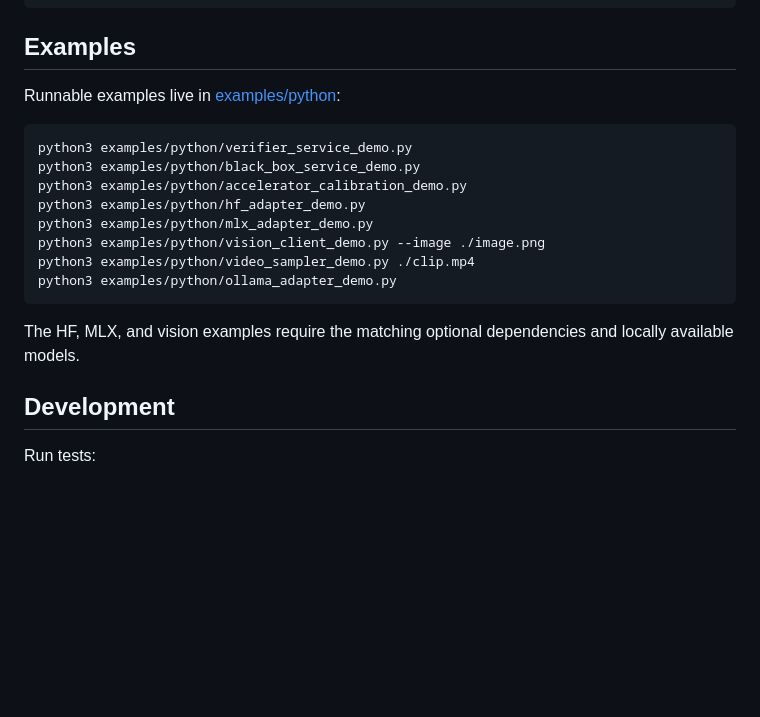
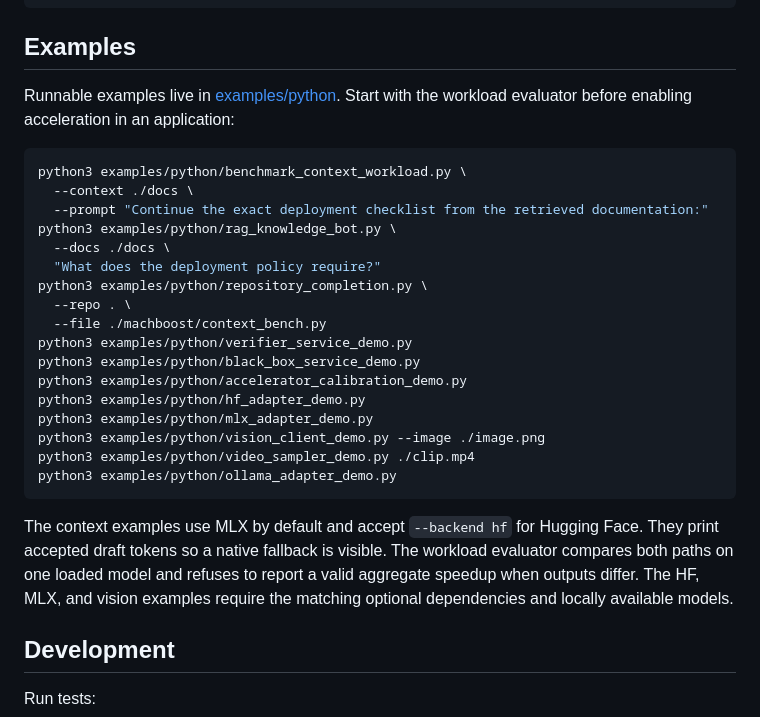
Before and after one commit to VistritPandey/machboost, a Markdown page: README.md, the part around one of its changes. Drawn GitHub-style; blank space fills up the shorter version.

````diff
--- a/README.md
+++ b/README.md
@@ -600,9 +623,18 @@ python3 scripts/benchmark_video_frames.py ./clip.mp4 \
 
 ## Examples
 
-Runnable examples live in [examples/python](examples/python/):
+Runnable examples live in [examples/python](examples/python/). Start with the workload evaluator before enabling acceleration in an application:
 
 ```sh
+python3 examples/python/benchmark_context_workload.py \
+  --context ./docs \
+  --prompt "Continue the exact deployment checklist from the retrieved documentation:"
+python3 examples/python/rag_knowledge_bot.py \
+  --docs ./docs \
+  "What does the deployment policy require?"
+python3 examples/python/repository_completion.py \
+  --repo . \
+  --file ./machboost/context_bench.py
 python3 examples/python/verifier_service_demo.py
 python3 examples/python/black_box_service_demo.py
 python3 examples/python/accelerator_calibration_demo.py
@@ -613,7 +645,7 @@ python3 examples/python/video_sampler_demo.py ./clip.mp4
 python3 examples/python/ollama_adapter_demo.py
 ```
 
-The HF, MLX, and vision examples require the matching optional dependencies and locally available models.
+The context examples use MLX by default and accept `--backend hf` for Hugging Face. They print accepted draft tokens so a native fallback is visible. The workload evaluator compares both paths on one loaded model and refuses to report a valid aggregate speedup when outputs differ. The HF, MLX, and vision examples require the matching optional dependencies and locally available models.
 
 ## Development
 
````
Also changed, not shown: other parts of README.md (+24 -1 lines).
